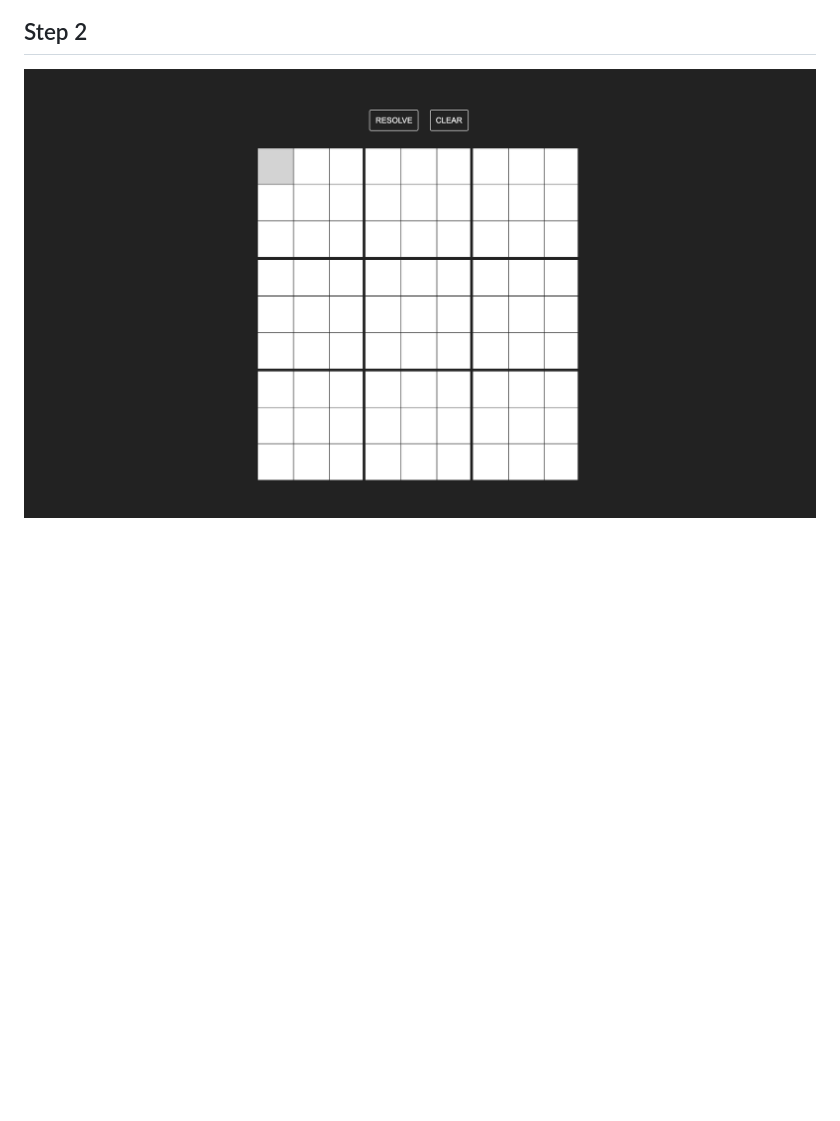
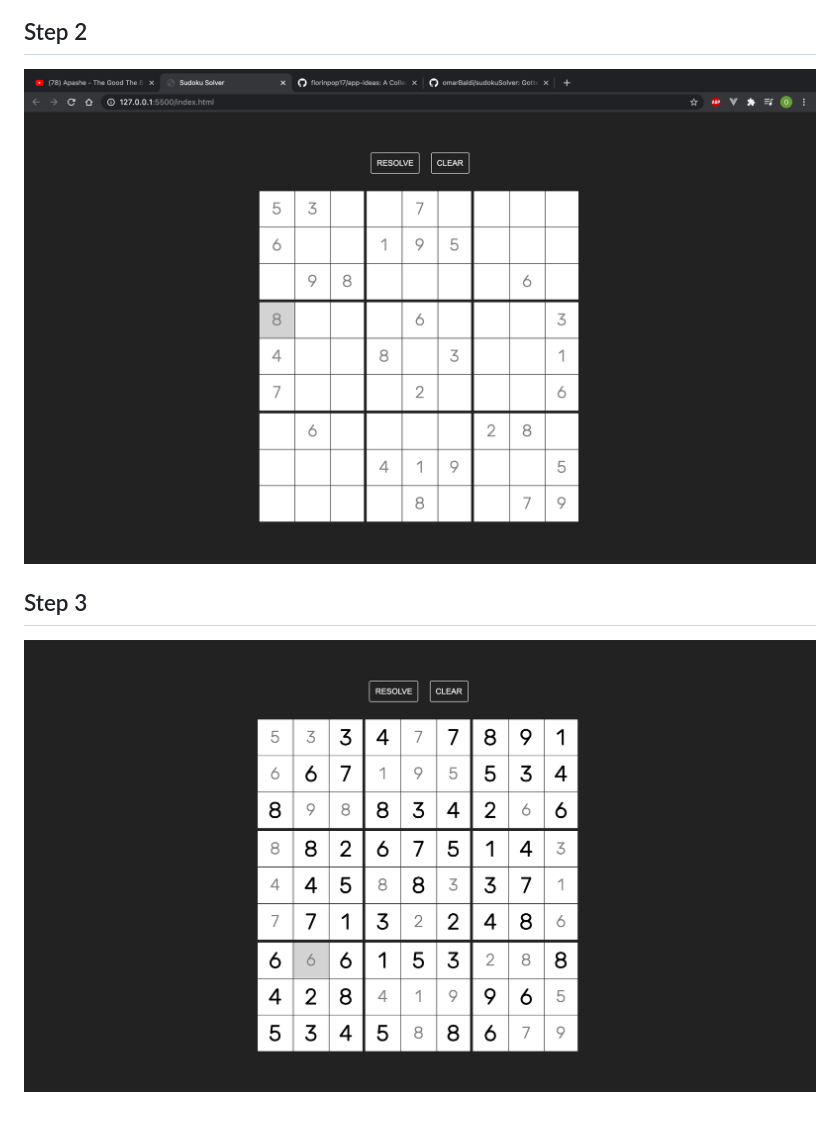
Before and after one commit to omarBaldi/sudokuSolver, a Markdown page: README.md, the part around the change. Drawn GitHub-style; pictures changed too: images/sudoku_image_2.png, images/sudoku_image_3.png (added); blank space fills up the shorter version.

```diff
--- a/README.md
+++ b/README.md
@@ -14,4 +14,7 @@ by find the only possible solution using the backtracking alghoritm.
 ![Sudoku Image 1](./images/sudoku_image_1.png)
 
 ## Step 2
-![Sudoku Image 2](./images/sudoku_image_1.png)
+![Sudoku Image 2](./images/sudoku_image_2.png)
+
+## Step 3
+![Sudoku Image 3](./images/sudoku_image_3.png)
```
